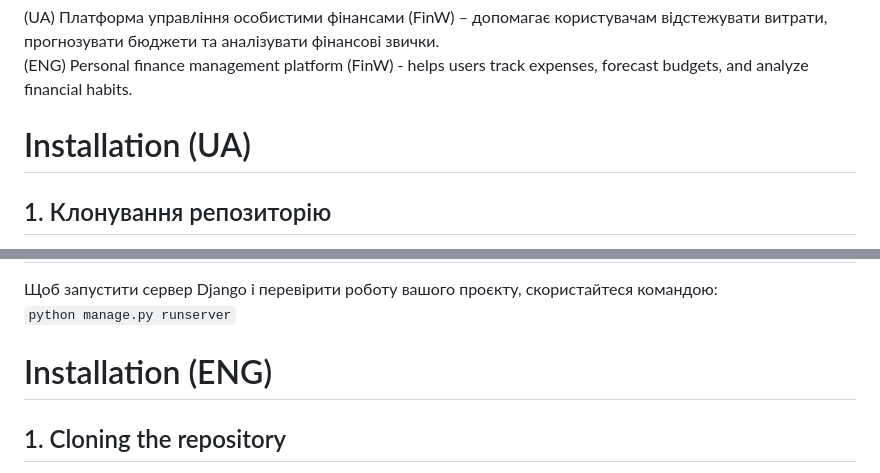
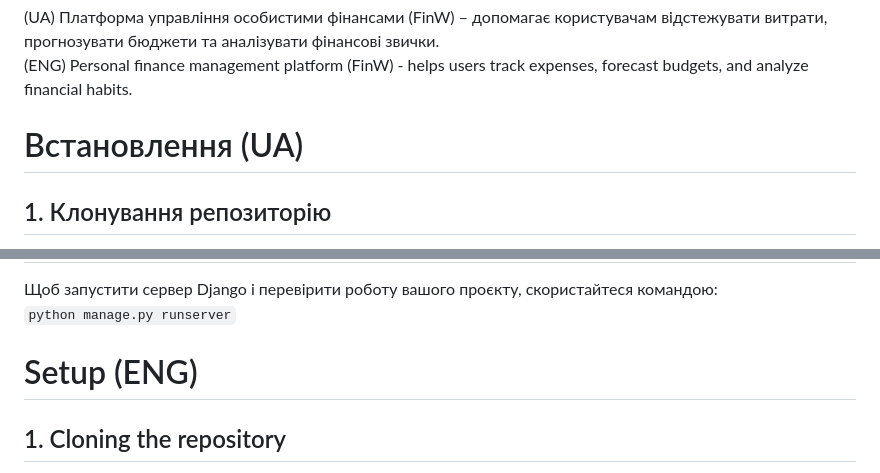
Before and after one commit to xgrsai/wteam_finw, a Markdown page: README.md, 2 parts joined by grey strips. Drawn GitHub-style.

```diff
--- a/README.md
+++ b/README.md
@@ -5,7 +5,7 @@
 (ENG)
 Personal finance management platform (FinW) - helps users track expenses, forecast budgets, and analyze financial habits.
 
-# Installation (UA)
+# Встановлення (UA)
 ## 1. Клонування репозиторію
 Перш за все, вам потрібно клонувати репозиторій проєкту на ваш локальний комп'ютер. Використовуйте команду git clone:<br>
 `git clone <URL репозиторію>`
@@ -36,7 +36,7 @@ Personal finance management platform (FinW) - helps users track expenses, foreca
 Щоб запустити сервер Django і перевірити роботу вашого проєкту, скористайтеся командою:<br>
 `python manage.py runserver`
 
-# Installation (ENG)
+# Setup (ENG)
 ## 1. Cloning the repository
 First of all, you need to clone the project repository to your local computer. Use the git clone command:<br>
 `git clone <repository URL>`
```
